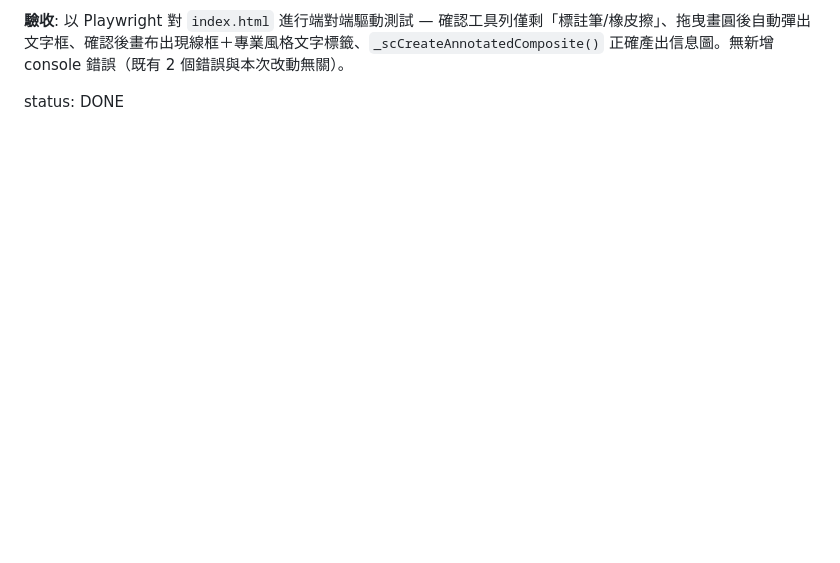
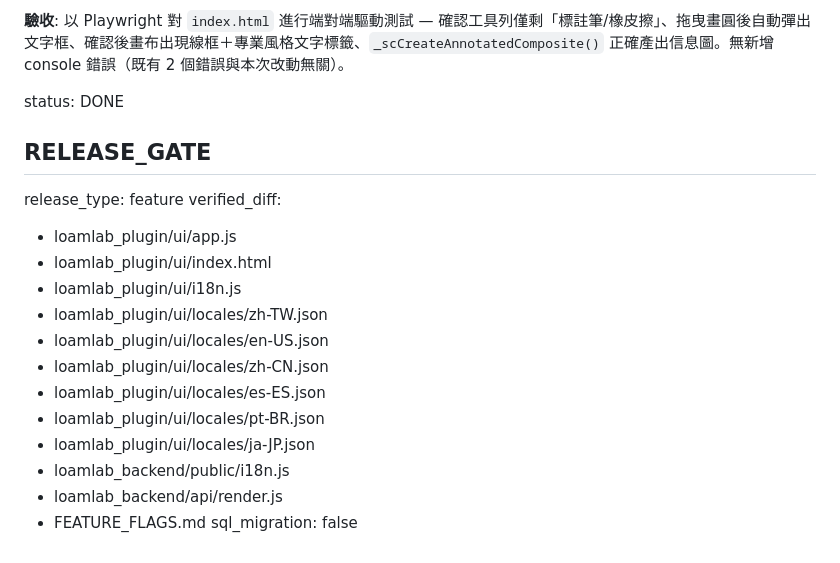
Before and after one commit to loamlabstudio/loamlab-releases, a Markdown page: SPRINT.md, the part around the change. GitHub-like rendering; blank space fills up the shorter version.

Commit message:
chore(release): 補登 smart_canvas_v2_annotation 到 FEATURE_FLAGS + SPRINT RELEASE_GATE
release 前置文件同步：FEATURE_FLAGS.md 補上這次 SmartCanvas 重構的條目（status: ready），
SPRINT.md 補上 RELEASE_GATE 區塊（release_type: feature，列出完整 verified_diff）。

```diff
--- a/SPRINT.md
+++ b/SPRINT.md
@@ -28,3 +28,20 @@
 **驗收**: 以 Playwright 對 `index.html` 進行端對端驅動測試 — 確認工具列僅剩「標註筆/橡皮擦」、拖曳畫圓後自動彈出文字框、確認後畫布出現線框＋專業風格文字標籤、`_scCreateAnnotatedComposite()` 正確產出信息圖。無新增 console 錯誤（既有 2 個錯誤與本次改動無關）。
 
 status: DONE
+
+## RELEASE_GATE
+release_type: feature
+verified_diff:
+  - loamlab_plugin/ui/app.js
+  - loamlab_plugin/ui/index.html
+  - loamlab_plugin/ui/i18n.js
+  - loamlab_plugin/ui/locales/zh-TW.json
+  - loamlab_plugin/ui/locales/en-US.json
+  - loamlab_plugin/ui/locales/zh-CN.json
+  - loamlab_plugin/ui/locales/es-ES.json
+  - loamlab_plugin/ui/locales/pt-BR.json
+  - loamlab_plugin/ui/locales/ja-JP.json
+  - loamlab_backend/public/i18n.js
+  - loamlab_backend/api/render.js
+  - FEATURE_FLAGS.md
+sql_migration: false
```
Also changed, not shown: FEATURE_FLAGS.md (+1 -0 lines).
